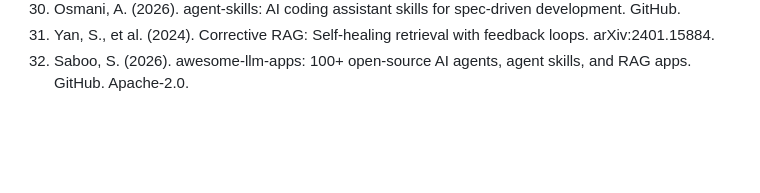
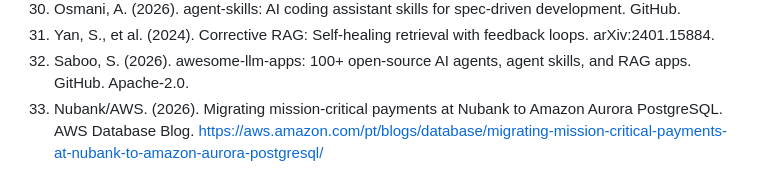
Before and after one commit to labsclaw/openclaw-x-integration, a Markdown page: paper/sections/paper-draft.md, the part around the change. Rendered like a GitHub page; blank space fills up the shorter version.

Commit message:
docs: add Nubank/Aurora PostgreSQL migration reference (ref #33)

```diff
--- a/paper/sections/paper-draft.md
+++ b/paper/sections/paper-draft.md
@@ -1036,3 +1036,4 @@ We presented a hybrid memory architecture that combines the knowledge compoundin
 30. Osmani, A. (2026). agent-skills: AI coding assistant skills for spec-driven development. GitHub.
 31. Yan, S., et al. (2024). Corrective RAG: Self-healing retrieval with feedback loops. arXiv:2401.15884.
 32. Saboo, S. (2026). awesome-llm-apps: 100+ open-source AI agents, agent skills, and RAG apps. GitHub. Apache-2.0.
+33. Nubank/AWS. (2026). Migrating mission-critical payments at Nubank to Amazon Aurora PostgreSQL. AWS Database Blog. https://aws.amazon.com/pt/blogs/database/migrating-mission-critical-payments-at-nubank-to-amazon-aurora-postgresql/
```
Also changed, not shown: memory/segments/s006-ssc-memory-v4.md (added, +91 -0 lines).
